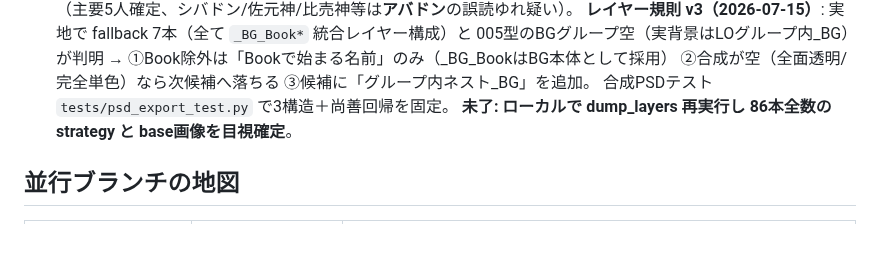
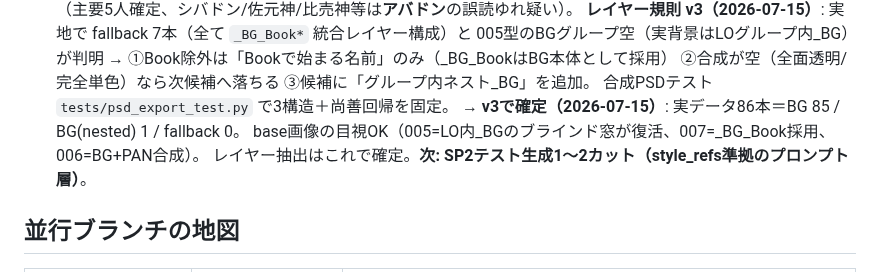
Before and after one commit to RAIdq222/kazuki-workspace, a Markdown page: docs/sessions.md, the part around the change. Rendered like a GitHub page; blank space fills up the shorter version.

Commit message:
docs: SP2#10 レイヤー抽出v3を実データ86本で目視確定（fallback 0）
Co-Authored-By: Claude Fable 5 <noreply@anthropic.com>
Claude-Session: https://claude.ai/code/session_01Sh89zLtgAnZmWL4EFvNdBE

```diff
--- a/docs/sessions.md
+++ b/docs/sessions.md
@@ -30,7 +30,9 @@
   ①Book除外は「Bookで始まる名前」のみ（_BG_BookはBG本体として採用）
   ②合成が空（全面透明/完全単色）なら次候補へ落ちる ③候補に「グループ内ネスト_BG」を追加。
   合成PSDテスト `tests/psd_export_test.py` で3構造＋尚善回帰を固定。
-  **未了: ローカルで dump_layers 再実行し 86本全数の strategy と base画像を目視確定**。
+  → **v3で確定（2026-07-15）**: 実データ86本＝BG 85 / BG(nested) 1 / fallback 0。
+  base画像の目視OK（005=LO内_BGのブラインド窓が復活、007=_BG_Book採用、006=BG+PAN合成）。
+  レイヤー抽出はこれで確定。**次: SP2テスト生成1〜2カット（style_refs準拠のプロンプト層）**。
 
 ## 並行ブランチの地図
 | ブランチ | 役割 | 主な成果物 |
```
